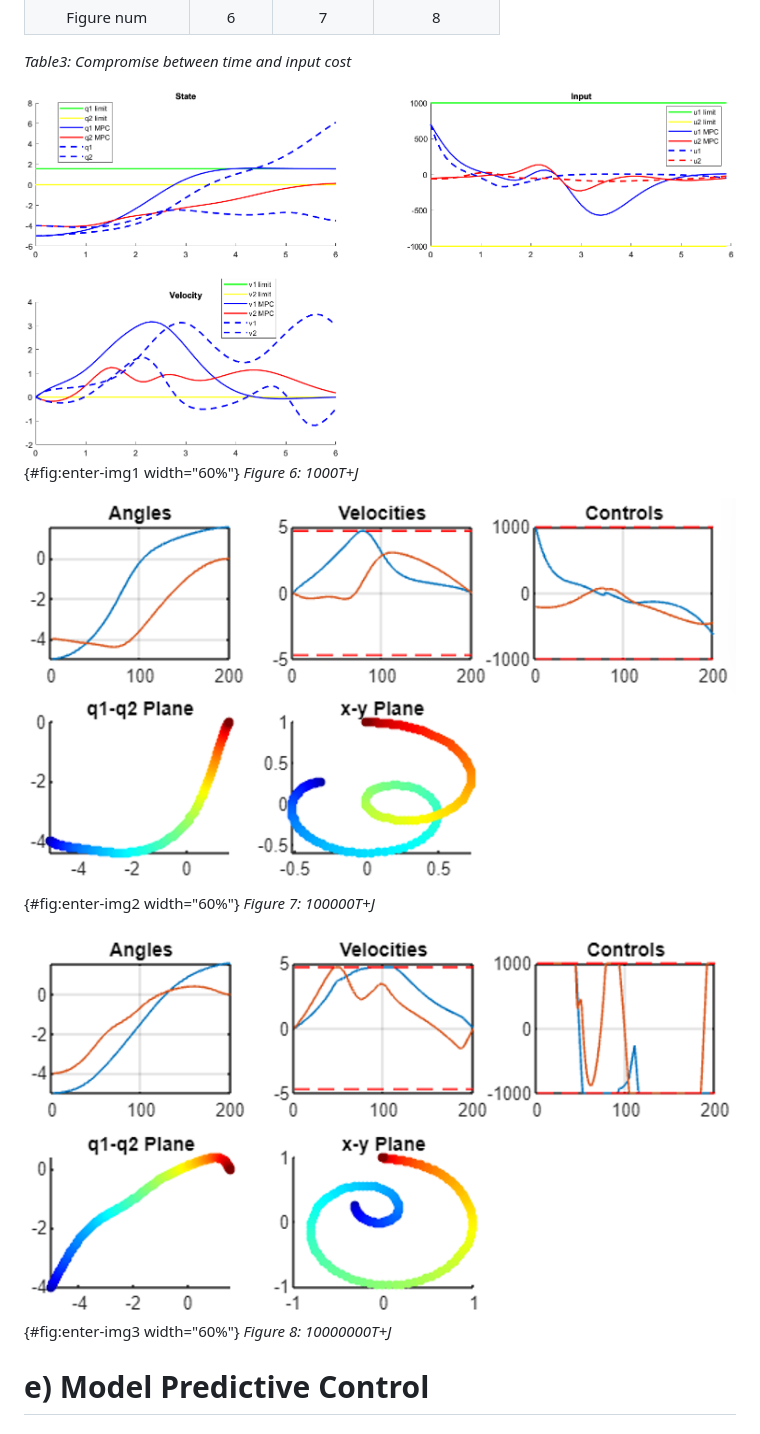
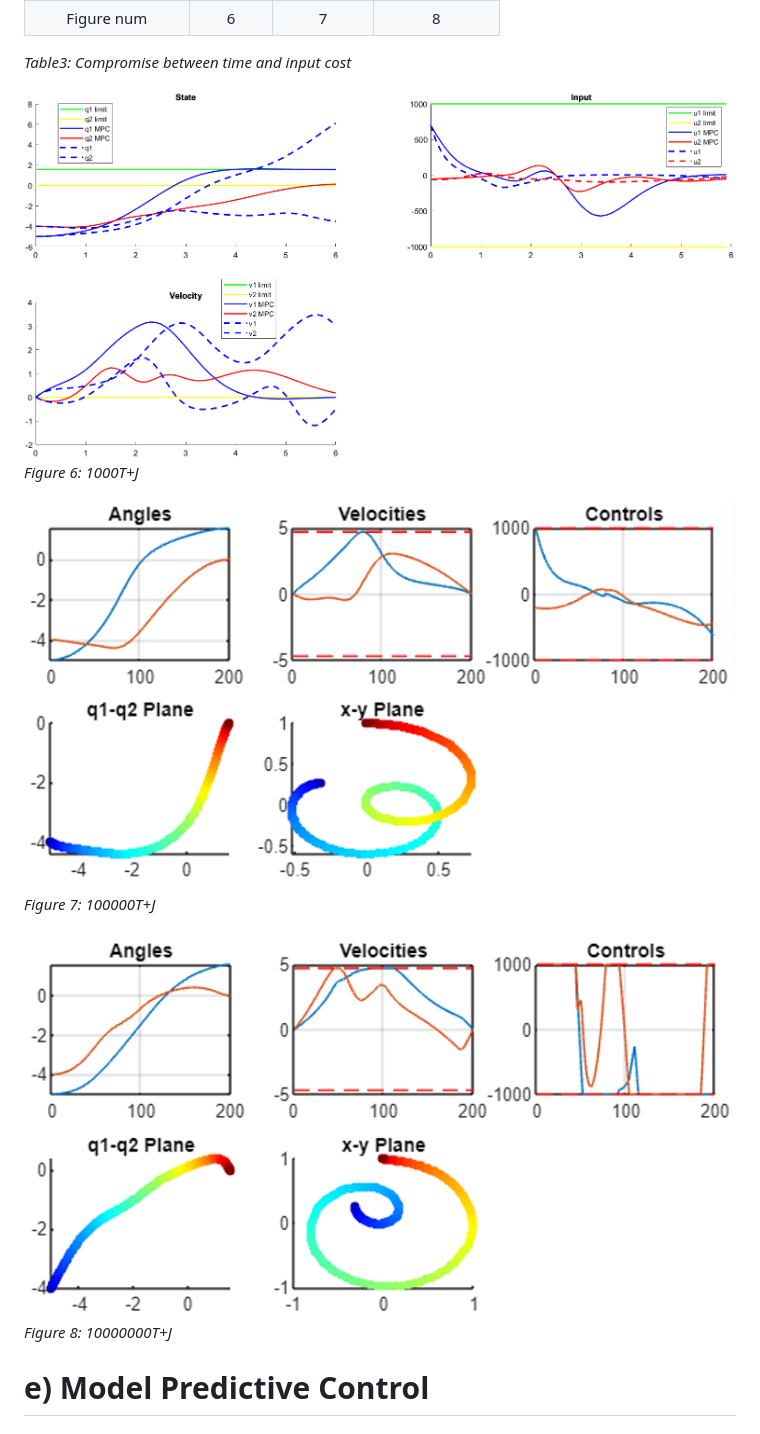
Before and after one commit to Nabil-Miri/Rest-to-Rest-control-of-a-2-DoF-Robot, a Markdown page: README.md, the part around the change printed below. Drawn GitHub-style.

```diff
--- a/README.md
+++ b/README.md
@@ -199,13 +246,13 @@ The compromised OCP is the OCP4 found also in part a). Below some tests were don
 
 *Table3: Compromise between time and input cost*
 
-![1000T+J](Media/image.png){#fig:enter-img1 width="60%"}
+![1000T+J](Media/image.png)
 *Figure 6: 1000T+J*
 
-![100000T+J](Media/t2.png){#fig:enter-img2 width="60%"}
+![100000T+J](Media/t2.png)
 *Figure 7: 100000T+J*
 
-![10000000T+J](Media/T3.png){#fig:enter-img3 width="60%"}
+![10000000T+J](Media/T3.png)
 *Figure 8: 10000000T+J*
 
 # e) Model Predictive Control
```
Also changed, not shown: other parts of README.md (+88 -36 lines).
